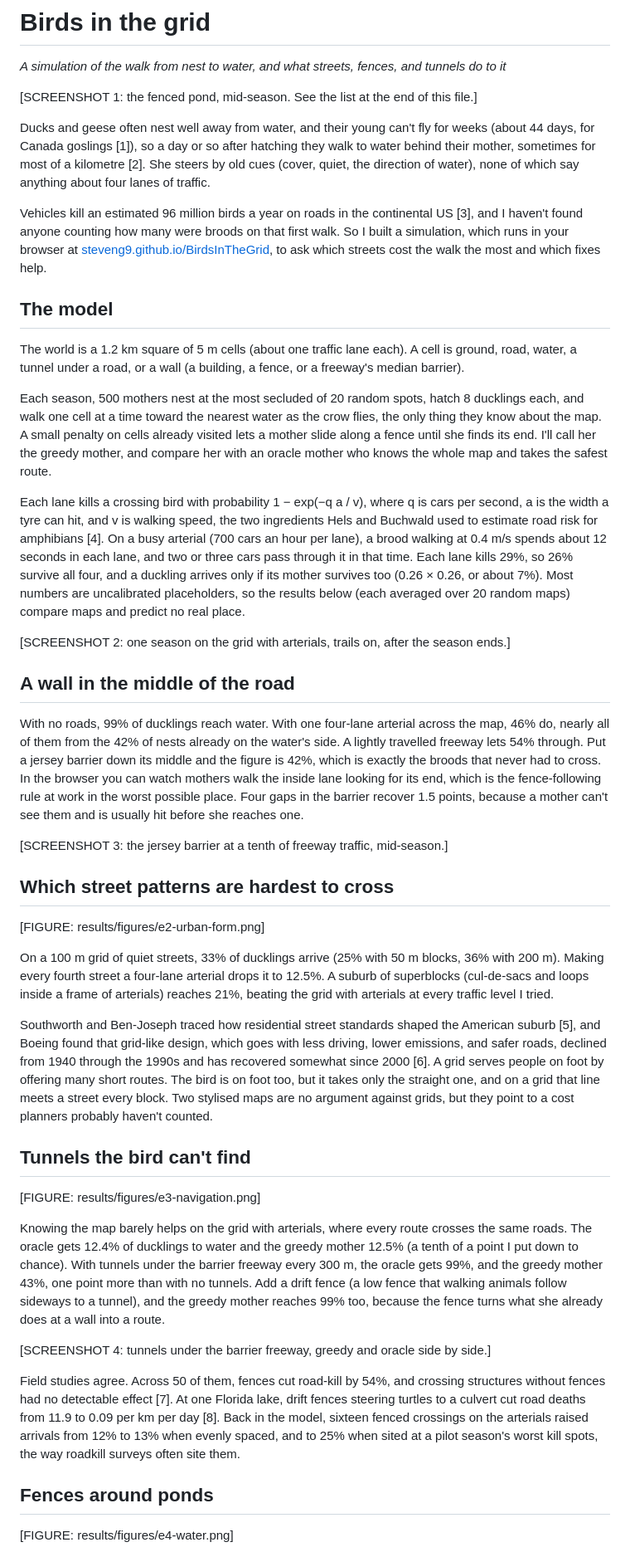
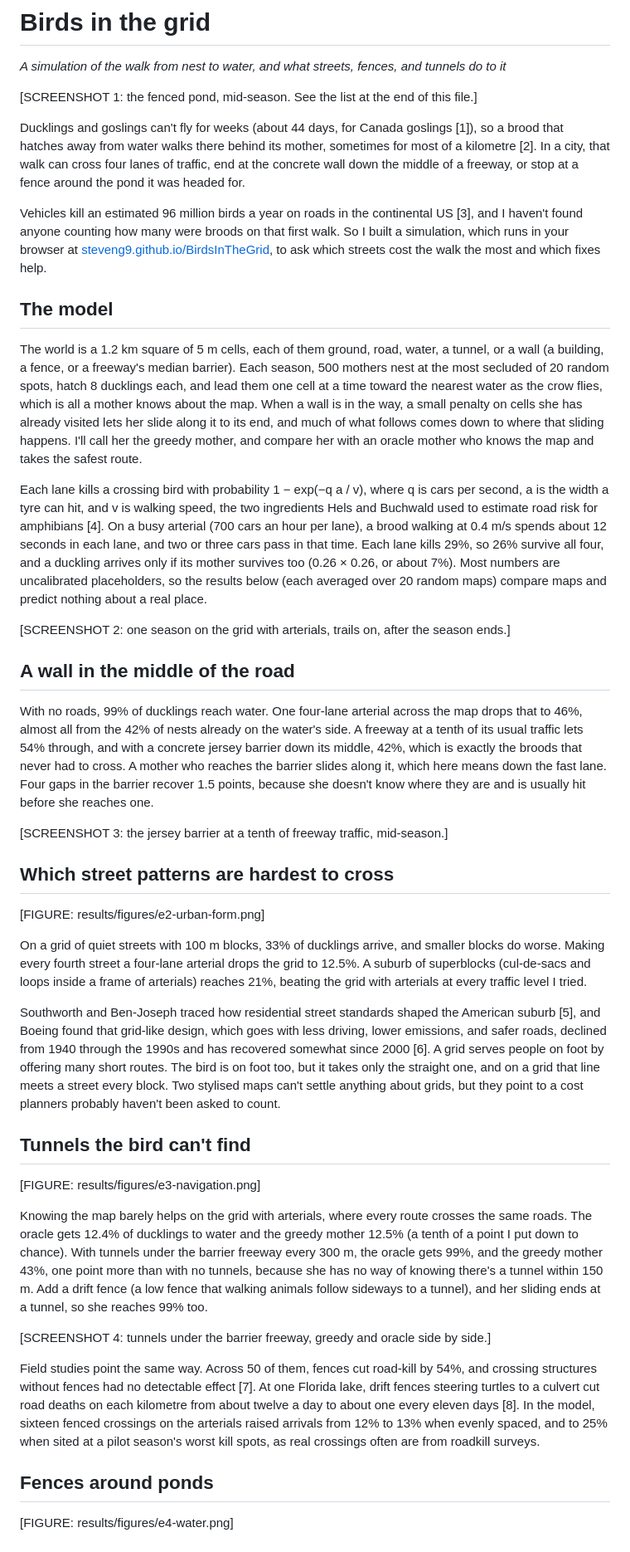
Before and after one commit to steveng9/BirdsInTheGrid, a Markdown page: drafts/substack-01-birds-in-the-grid.md, the part around one of its changes. Shown at 83% size. Drawn GitHub-style.

```diff
--- a/drafts/substack-01-birds-in-the-grid.md
+++ b/drafts/substack-01-birds-in-the-grid.md
@@ -4,23 +4,21 @@
 
 [SCREENSHOT 1: the fenced pond, mid-season. See the list at the end of this file.]
 
-Ducks and geese often nest well away from water, and their young can't fly for weeks (about 44 days, for Canada goslings [1]), so a day or so after hatching they walk to water behind their mother, sometimes for most of a kilometre [2]. She steers by old cues (cover, quiet, the direction of water), none of which say anything about four lanes of traffic.
+Ducklings and goslings can't fly for weeks (about 44 days, for Canada goslings [1]), so a brood that hatches away from water walks there behind its mother, sometimes for most of a kilometre [2]. In a city, that walk can cross four lanes of traffic, end at the concrete wall down the middle of a freeway, or stop at a fence around the pond it was headed for.
 
 Vehicles kill an estimated 96 million birds a year on roads in the continental US [3], and I haven't found anyone counting how many were broods on that first walk. So I built a simulation, which runs in your browser at [steveng9.github.io/BirdsInTheGrid](https://steveng9.github.io/BirdsInTheGrid/), to ask which streets cost the walk the most and which fixes help.
 
 ## The model
 
-The world is a 1.2 km square of 5 m cells (about one traffic lane each). A cell is ground, road, water, a tunnel under a road, or a wall (a building, a fence, or a freeway's median barrier).
+The world is a 1.2 km square of 5 m cells, each of them ground, road, water, a tunnel, or a wall (a building, a fence, or a freeway's median barrier). Each season, 500 mothers nest at the most secluded of 20 random spots, hatch 8 ducklings each, and lead them one cell at a time toward the nearest water as the crow flies, which is all a mother knows about the map. When a wall is in the way, a small penalty on cells she has already visited lets her slide along it to its end, and much of what follows comes down to where that sliding happens. I'll call her the greedy mother, and compare her with an oracle mother who knows the map and takes the safest route.
 
-Each season, 500 mothers nest at the most secluded of 20 random spots, hatch 8 ducklings each, and walk one cell at a time toward the nearest water as the crow flies, the only thing they know about the map. A small penalty on cells already visited lets a mother slide along a fence until she finds its end. I'll call her the greedy mother, and compare her with an oracle mother who knows the whole map and takes the safest route.
-
-Each lane kills a crossing bird with probability 1 − exp(−q a / v), where q is cars per second, a is the width a tyre can hit, and v is walking speed, the two ingredients Hels and Buchwald used to estimate road risk for amphibians [4]. On a busy arterial (700 cars an hour per lane), a brood walking at 0.4 m/s spends about 12 seconds in each lane, and two or three cars pass through it in that time. Each lane kills 29%, so 26% survive all four, and a duckling arrives only if its mother survives too (0.26 × 0.26, or about 7%). Most numbers are uncalibrated placeholders, so the results below (each averaged over 20 random maps) compare maps and predict no real place.
+Each lane kills a crossing bird with probability 1 − exp(−q a / v), where q is cars per second, a is the width a tyre can hit, and v is walking speed, the two ingredients Hels and Buchwald used to estimate road risk for amphibians [4]. On a busy arterial (700 cars an hour per lane), a brood walking at 0.4 m/s spends about 12 seconds in each lane, and two or three cars pass in that time. Each lane kills 29%, so 26% survive all four, and a duckling arrives only if its mother survives too (0.26 × 0.26, or about 7%). Most numbers are uncalibrated placeholders, so the results below (each averaged over 20 random maps) compare maps and predict nothing about a real place.
 
 [SCREENSHOT 2: one season on the grid with arterials, trails on, after the season ends.]
 
 ## A wall in the middle of the road
 
-With no roads, 99% of ducklings reach water. With one four-lane arterial across the map, 46% do, nearly all of them from the 42% of nests already on the water's side. A lightly travelled freeway lets 54% through. Put a jersey barrier down its middle and the figure is 42%, which is exactly the broods that never had to cross. In the browser you can watch mothers walk the inside lane looking for its end, which is the fence-following rule at work in the worst possible place. Four gaps in the barrier recover 1.5 points, because a mother can't see them and is usually hit before she reaches one.
+With no roads, 99% of ducklings reach water. One four-lane arterial across the map drops that to 46%, almost all from the 42% of nests already on the water's side. A freeway at a tenth of its usual traffic lets 54% through, and with a concrete jersey barrier down its middle, 42%, which is exactly the broods that never had to cross. A mother who reaches the barrier slides along it, which here means down the fast lane. Four gaps in the barrier recover 1.5 points, because she doesn't know where they are and is usually hit before she reaches one.
 
 [SCREENSHOT 3: the jersey barrier at a tenth of freeway traffic, mid-season.]
 
@@ -28,19 +26,19 @@ With no roads, 99% of ducklings reach water. With one four-lane arterial across
 
 [FIGURE: results/figures/e2-urban-form.png]
 
-On a 100 m grid of quiet streets, 33% of ducklings arrive (25% with 50 m blocks, 36% with 200 m). Making every fourth street a four-lane arterial drops it to 12.5%. A suburb of superblocks (cul-de-sacs and loops inside a frame of arterials) reaches 21%, beating the grid with arterials at every traffic level I tried.
+On a grid of quiet streets with 100 m blocks, 33% of ducklings arrive, and smaller blocks do worse. Making every fourth street a four-lane arterial drops the grid to 12.5%. A suburb of superblocks (cul-de-sacs and loops inside a frame of arterials) reaches 21%, beating the grid with arterials at every traffic level I tried.
 
-Southworth and Ben-Joseph traced how residential street standards shaped the American suburb [5], and Boeing found that grid-like design, which goes with less driving, lower emissions, and safer roads, declined from 1940 through the 1990s and has recovered somewhat since 2000 [6]. A grid serves people on foot by offering many short routes. The bird is on foot too, but it takes only the straight one, and on a grid that line meets a street every block. Two stylised maps are no argument against grids, but they point to a cost planners probably haven't counted.
+Southworth and Ben-Joseph traced how residential street standards shaped the American suburb [5], and Boeing found that grid-like design, which goes with less driving, lower emissions, and safer roads, declined from 1940 through the 1990s and has recovered somewhat since 2000 [6]. A grid serves people on foot by offering many short routes. The bird is on foot too, but it takes only the straight one, and on a grid that line meets a street every block. Two stylised maps can't settle anything about grids, but they point to a cost planners probably haven't been asked to count.
 
 ## Tunnels the bird can't find
 
 [FIGURE: results/figures/e3-navigation.png]
 
-Knowing the map barely helps on the grid with arterials, where every route crosses the same roads. The oracle gets 12.4% of ducklings to water and the greedy mother 12.5% (a tenth of a point I put down to chance). With tunnels under the barrier freeway every 300 m, the oracle gets 99%, and the greedy mother 43%, one point more than with no tunnels. Add a drift fence (a low fence that walking animals follow sideways to a tunnel), and the greedy mother reaches 99% too, because the fence turns what she already does at a wall into a route.
+Knowing the map barely helps on the grid with arterials, where every route crosses the same roads. The oracle gets 12.4% of ducklings to water and the greedy mother 12.5% (a tenth of a point I put down to chance). With tunnels under the barrier freeway every 300 m, the oracle gets 99%, and the greedy mother 43%, one point more than with no tunnels, because she has no way of knowing there's a tunnel within 150 m. Add a drift fence (a low fence that walking animals follow sideways to a tunnel), and her sliding ends at a tunnel, so she reaches 99% too.
 
 [SCREENSHOT 4: tunnels under the barrier freeway, greedy and oracle side by side.]
 
-Field studies agree. Across 50 of them, fences cut road-kill by 54%, and crossing structures without fences had no detectable effect [7]. At one Florida lake, drift fences steering turtles to a culvert cut road deaths from 11.9 to 0.09 per km per day [8]. Back in the model, sixteen fenced crossings on the arterials raised arrivals from 12% to 13% when evenly spaced, and to 25% when sited at a pilot season's worst kill spots, the way roadkill surveys often site them.
+Field studies point the same way. Across 50 of them, fences cut road-kill by 54%, and crossing structures without fences had no detectable effect [7]. At one Florida lake, drift fences steering turtles to a culvert cut road deaths on each kilometre from about twelve a day to about one every eleven days [8]. In the model, sixteen fenced crossings on the arterials raised arrivals from 12% to 13% when evenly spaced, and to 25% when sited at a pilot season's worst kill spots, as real crossings often are from roadkill surveys.
 
 ## Fences around ponds
 
```
Also changed, not shown: other parts of drafts/substack-01-birds-in-the-grid.md (+5 -5 lines), PLAN.md (+1 -1 lines).
